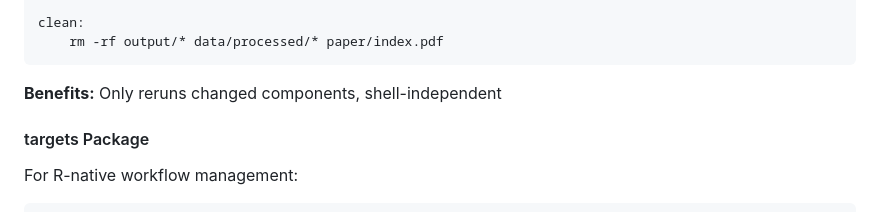
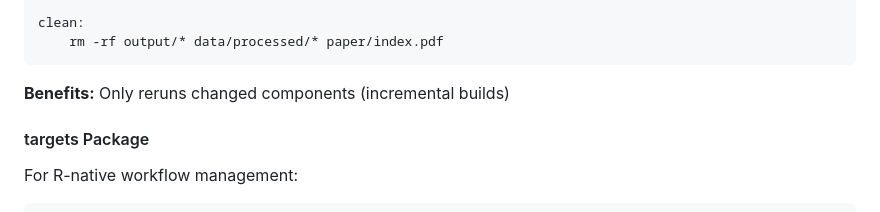
Before and after one commit to jamesmbaazam/paper-template, a Markdown page: REPRODUCIBILITY_TIPS.md, the part around the change. Rendered like a GitHub page.

Commit message:
Update REPRODUCIBILITY_TIPS.md
Co-authored-by: Copilot <175728472+Copilot@users.noreply.github.com>

````diff
--- a/REPRODUCIBILITY_TIPS.md
+++ b/REPRODUCIBILITY_TIPS.md
@@ -171,7 +171,7 @@ clean:
 	rm -rf output/* data/processed/* paper/index.pdf
 ```
 
-**Benefits:** Only reruns changed components, shell-independent
+**Benefits:** Only reruns changed components (incremental builds)
 
 #### targets Package
 
````
